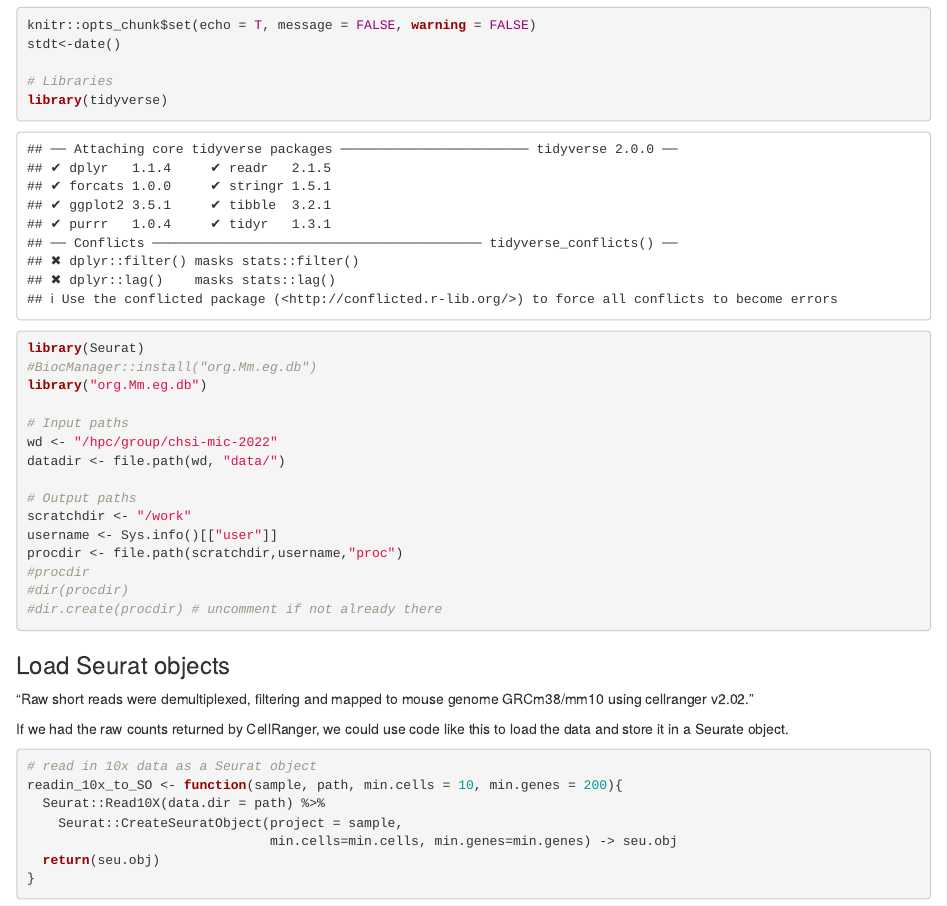
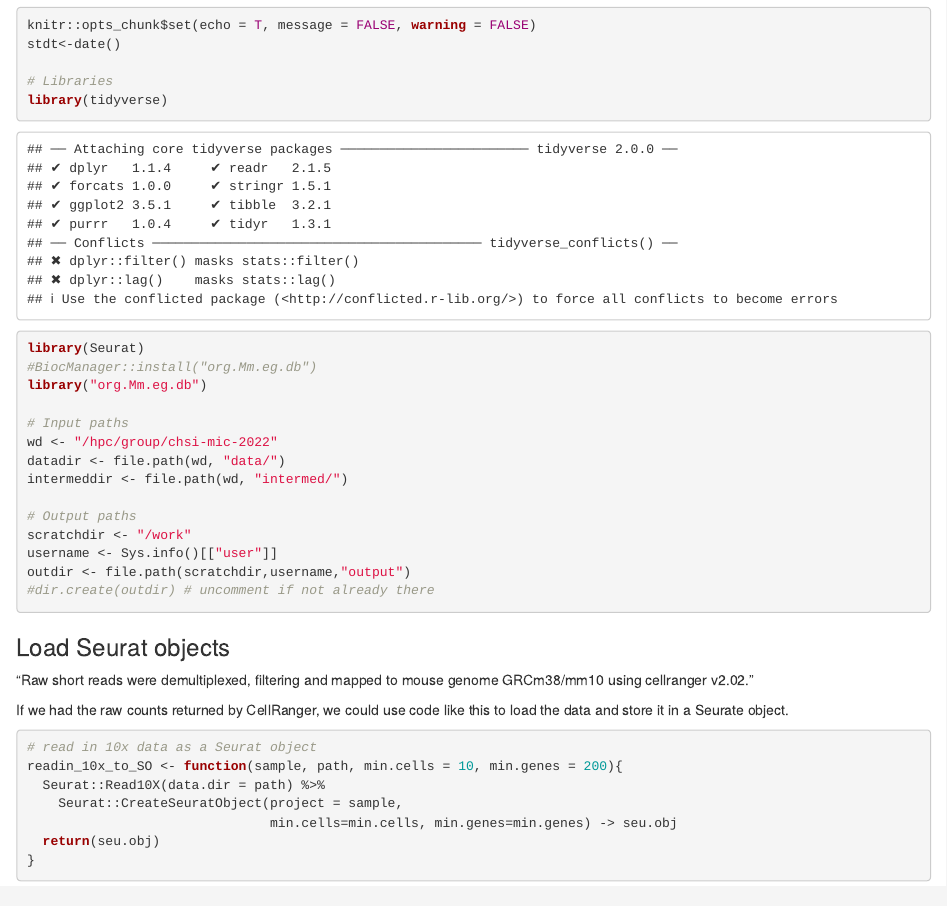
Before and after one commit to granek/my_mic_2020, an R Markdown document (bioinformatics/qc.Rmd): the page in a window 1100 px wide, from 380 px down. Rendered offline with R 4.5, knitr and Pandoc, with nearby package versions; some code elsewhere in the file could not run offline; common packages that the code uses without loading them are loaded.

Commit message:
troubleshoot crash when saving seurat obj intermediate

````diff
--- a/bioinformatics/qc.Rmd
+++ b/bioinformatics/qc.Rmd
@@ -31,14 +31,13 @@ library("org.Mm.eg.db")
 # Input paths
 wd <- "/hpc/group/chsi-mic-2022"
 datadir <- file.path(wd, "data/")
+intermeddir <- file.path(wd, "intermed/")
 
 # Output paths
 scratchdir <- "/work"
 username <- Sys.info()[["user"]]
-procdir <- file.path(scratchdir,username,"proc")
-#procdir
-#dir(procdir)
-#dir.create(procdir) # uncomment if not already there
+outdir <- file.path(scratchdir,username,"output")
+#dir.create(outdir) # uncomment if not already there
 ```
 
 ### Load Seurat objects
````
